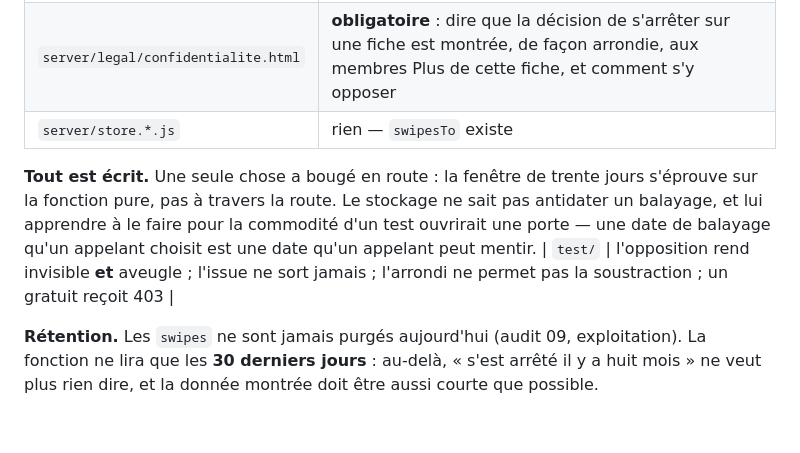
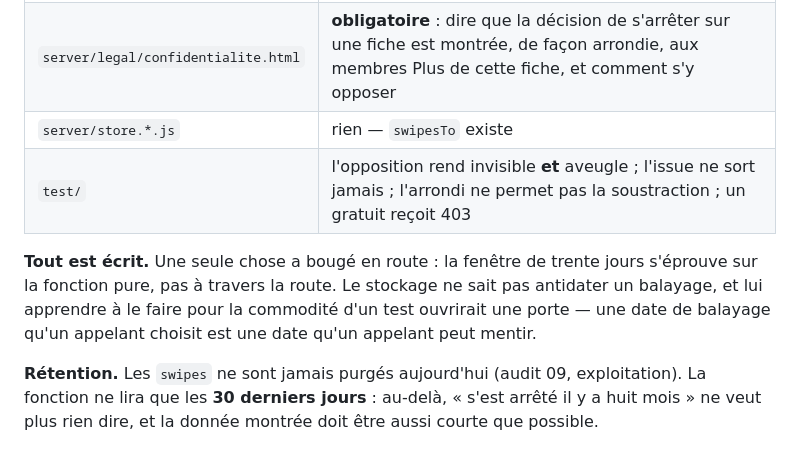
Before and after one commit to BacBacta/Mbolo-miniapp, a Markdown page: audit/12-profils-consultes.md, the part around the change. GitHub-like rendering; blank space fills up the shorter version.

Commit message:
Le tableau de l'audit 12 refermé au bon endroit
Un paragraphe s'était glissé entre deux lignes du tableau, qui n'en affichait
plus la dernière.

Co-Authored-By: Claude Opus 5 <noreply@anthropic.com>
Claude-Session: https://claude.ai/code/session_01WhWwfac919YfDUggnzHoZH

```diff
--- a/audit/12-profils-consultes.md
+++ b/audit/12-profils-consultes.md
@@ -78,12 +78,12 @@ seule qui ne se retourne pas contre les membres.
 | `public/app.js` | un écran, une ligne dans l'onglet Profil, l'interrupteur dans les réglages |
 | `server/legal/confidentialite.html` | **obligatoire** : dire que la décision de s'arrêter sur une fiche est montrée, de façon arrondie, aux membres Plus de cette fiche, et comment s'y opposer |
 | `server/store.*.js` | rien — `swipesTo` existe |
+| `test/` | l'opposition rend invisible **et** aveugle ; l'issue ne sort jamais ; l'arrondi ne permet pas la soustraction ; un gratuit reçoit 403 |
 
 **Tout est écrit.** Une seule chose a bougé en route : la fenêtre de trente jours s'éprouve sur
 la fonction pure, pas à travers la route. Le stockage ne sait pas antidater un balayage, et lui
 apprendre à le faire pour la commodité d'un test ouvrirait une porte — une date de balayage
 qu'un appelant choisit est une date qu'un appelant peut mentir.
-| `test/` | l'opposition rend invisible **et** aveugle ; l'issue ne sort jamais ; l'arrondi ne permet pas la soustraction ; un gratuit reçoit 403 |
 
 **Rétention.** Les `swipes` ne sont jamais purgés aujourd'hui (audit 09, exploitation). La
 fonction ne lira que les **30 derniers jours** : au-delà, « s'est arrêté il y a huit mois » ne
```
